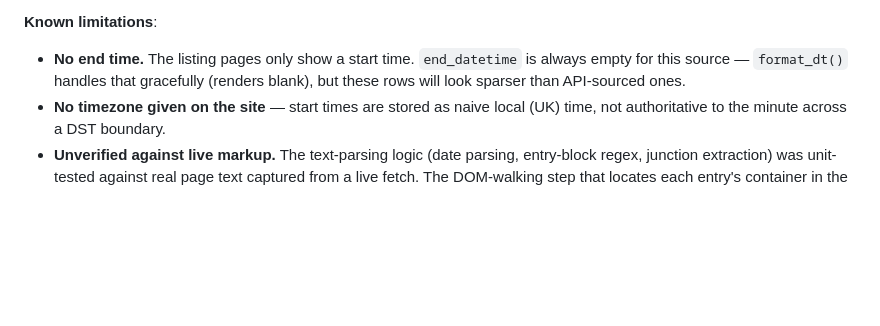
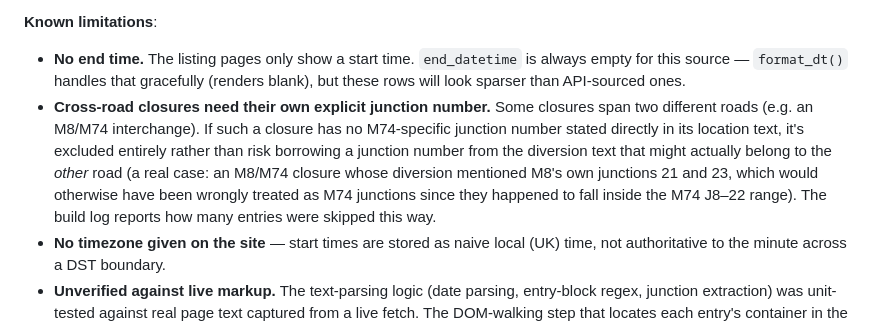
Before and after one commit to andypratt182/trunk-status, a Markdown page: README.md, the part around the change. Rendered like a GitHub page; blank space fills up the shorter version.

```diff
--- a/README.md
+++ b/README.md
@@ -125,6 +125,16 @@ closure was published under.
 - **No end time.** The listing pages only show a start time. `end_datetime`
   is always empty for this source — `format_dt()` handles that gracefully
   (renders blank), but these rows will look sparser than API-sourced ones.
+- **Cross-road closures need their own explicit junction number.** Some
+  closures span two different roads (e.g. an M8/M74 interchange). If such
+  a closure has no M74-specific junction number stated directly in its
+  location text, it's excluded entirely rather than risk borrowing a
+  junction number from the diversion text that might actually belong to
+  the *other* road (a real case: an M8/M74 closure whose diversion
+  mentioned M8's own junctions 21 and 23, which would otherwise have been
+  wrongly treated as M74 junctions since they happened to fall inside the
+  M74 J8–22 range). The build log reports how many entries were skipped
+  this way.
 - **No timezone given on the site** — start times are stored as naive
   local (UK) time, not authoritative to the minute across a DST boundary.
 - **Unverified against live markup.** The text-parsing logic (date
```
